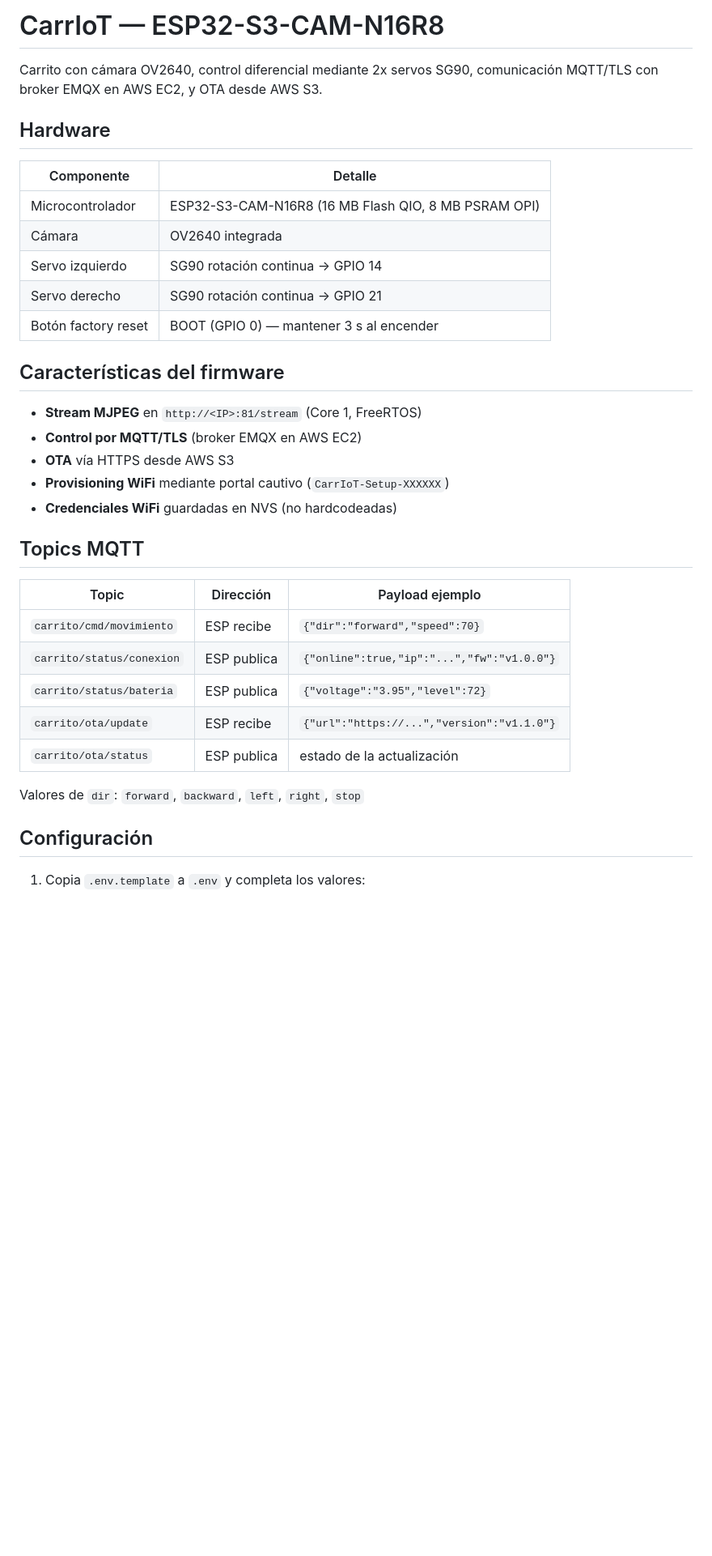
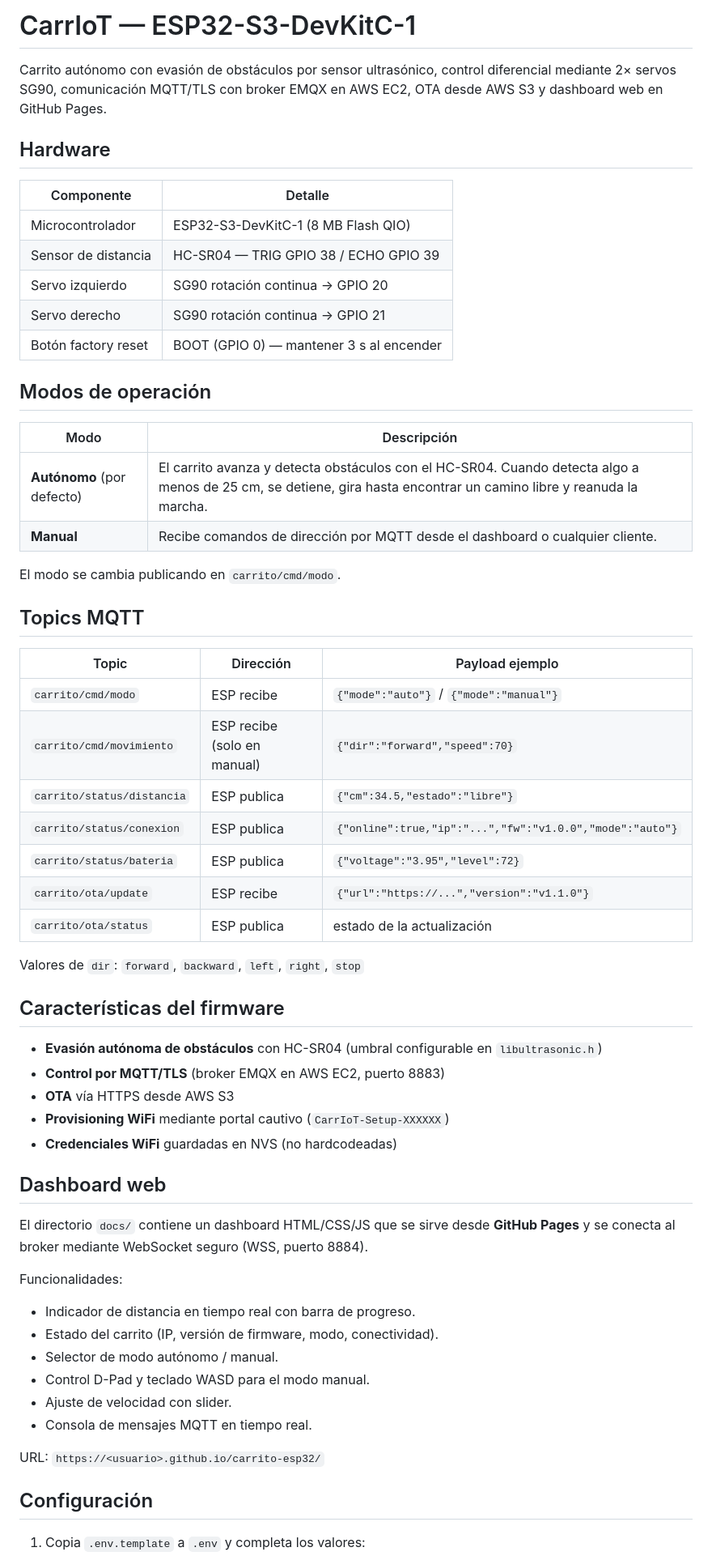
Before and after one commit to jessvilla1975/carrito-esp32, a Markdown page: README.md, the part around one of its changes. Shown at 81% size. GitHub-like rendering; blank space fills up the shorter version.

Commit message:
docs: actualizar README para ESP32-S3-DevKitC-1, HC-SR04 y dashboard web
Co-authored-by: Cursor <cursoragent@cursor.com>

```diff
--- a/README.md
+++ b/README.md
@@ -1,37 +1,64 @@
-# CarrIoT — ESP32-S3-CAM-N16R8
+# CarrIoT — ESP32-S3-DevKitC-1
 
-Carrito con cámara OV2640, control diferencial mediante 2x servos SG90,
-comunicación MQTT/TLS con broker EMQX en AWS EC2, y OTA desde AWS S3.
+Carrito autónomo con evasión de obstáculos por sensor ultrasónico, control
+diferencial mediante 2× servos SG90, comunicación MQTT/TLS con broker EMQX en
+AWS EC2, OTA desde AWS S3 y dashboard web en GitHub Pages.
 
 ## Hardware
 
 | Componente | Detalle |
 |---|---|
-| Microcontrolador | ESP32-S3-CAM-N16R8 (16 MB Flash QIO, 8 MB PSRAM OPI) |
-| Cámara | OV2640 integrada |
-| Servo izquierdo | SG90 rotación continua → GPIO 14 |
+| Microcontrolador | ESP32-S3-DevKitC-1 (8 MB Flash QIO) |
+| Sensor de distancia | HC-SR04 — TRIG GPIO 38 / ECHO GPIO 39 |
+| Servo izquierdo | SG90 rotación continua → GPIO 20 |
 | Servo derecho | SG90 rotación continua → GPIO 21 |
 | Botón factory reset | BOOT (GPIO 0) — mantener 3 s al encender |
 
-## Características del firmware
+## Modos de operación
 
-- **Stream MJPEG** en `http://<IP>:81/stream` (Core 1, FreeRTOS)
-- **Control por MQTT/TLS** (broker EMQX en AWS EC2)
-- **OTA** vía HTTPS desde AWS S3
-- **Provisioning WiFi** mediante portal cautivo (`CarrIoT-Setup-XXXXXX`)
-- **Credenciales WiFi** guardadas en NVS (no hardcodeadas)
+| Modo | Descripción |
+|---|---|
+| **Autónomo** (por defecto) | El carrito avanza y detecta obstáculos con el HC-SR04. Cuando detecta algo a menos de 25 cm, se detiene, gira hasta encontrar un camino libre y reanuda la marcha. |
+| **Manual** | Recibe comandos de dirección por MQTT desde el dashboard o cualquier cliente. |
+
+El modo se cambia publicando en `carrito/cmd/modo`.
 
 ## Topics MQTT
 
 | Topic | Dirección | Payload ejemplo |
 |---|---|---|
-| `carrito/cmd/movimiento` | ESP recibe | `{"dir":"forward","speed":70}` |
-| `carrito/status/conexion` | ESP publica | `{"online":true,"ip":"...","fw":"v1.0.0"}` |
+| `carrito/cmd/modo` | ESP recibe | `{"mode":"auto"}` / `{"mode":"manual"}` |
+| `carrito/cmd/movimiento` | ESP recibe (solo en manual) | `{"dir":"forward","speed":70}` |
+| `carrito/status/distancia` | ESP publica | `{"cm":34.5,"estado":"libre"}` |
+| `carrito/status/conexion` | ESP publica | `{"online":true,"ip":"...","fw":"v1.0.0","mode":"auto"}` |
 | `carrito/status/bateria` | ESP publica | `{"voltage":"3.95","level":72}` |
 | `carrito/ota/update` | ESP recibe | `{"url":"https://...","version":"v1.1.0"}` |
 | `carrito/ota/status` | ESP publica | estado de la actualización |
 
 Valores de `dir`: `forward`, `backward`, `left`, `right`, `stop`
+
+## Características del firmware
+
+- **Evasión autónoma de obstáculos** con HC-SR04 (umbral configurable en `libultrasonic.h`)
+- **Control por MQTT/TLS** (broker EMQX en AWS EC2, puerto 8883)
+- **OTA** vía HTTPS desde AWS S3
+- **Provisioning WiFi** mediante portal cautivo (`CarrIoT-Setup-XXXXXX`)
+- **Credenciales WiFi** guardadas en NVS (no hardcodeadas)
+
+## Dashboard web
+
+El directorio `docs/` contiene un dashboard HTML/CSS/JS que se sirve desde
+**GitHub Pages** y se conecta al broker mediante WebSocket seguro (WSS, puerto 8884).
+
+Funcionalidades:
+- Indicador de distancia en tiempo real con barra de progreso.
+- Estado del carrito (IP, versión de firmware, modo, conectividad).
+- Selector de modo autónomo / manual.
+- Control D-Pad y teclado WASD para el modo manual.
+- Ajuste de velocidad con slider.
+- Consola de mensajes MQTT en tiempo real.
+
+URL: `https://<usuario>.github.io/carrito-esp32/`
 
 ## Configuración
 
```
Also changed, not shown: other parts of README.md (+27 -13 lines).
